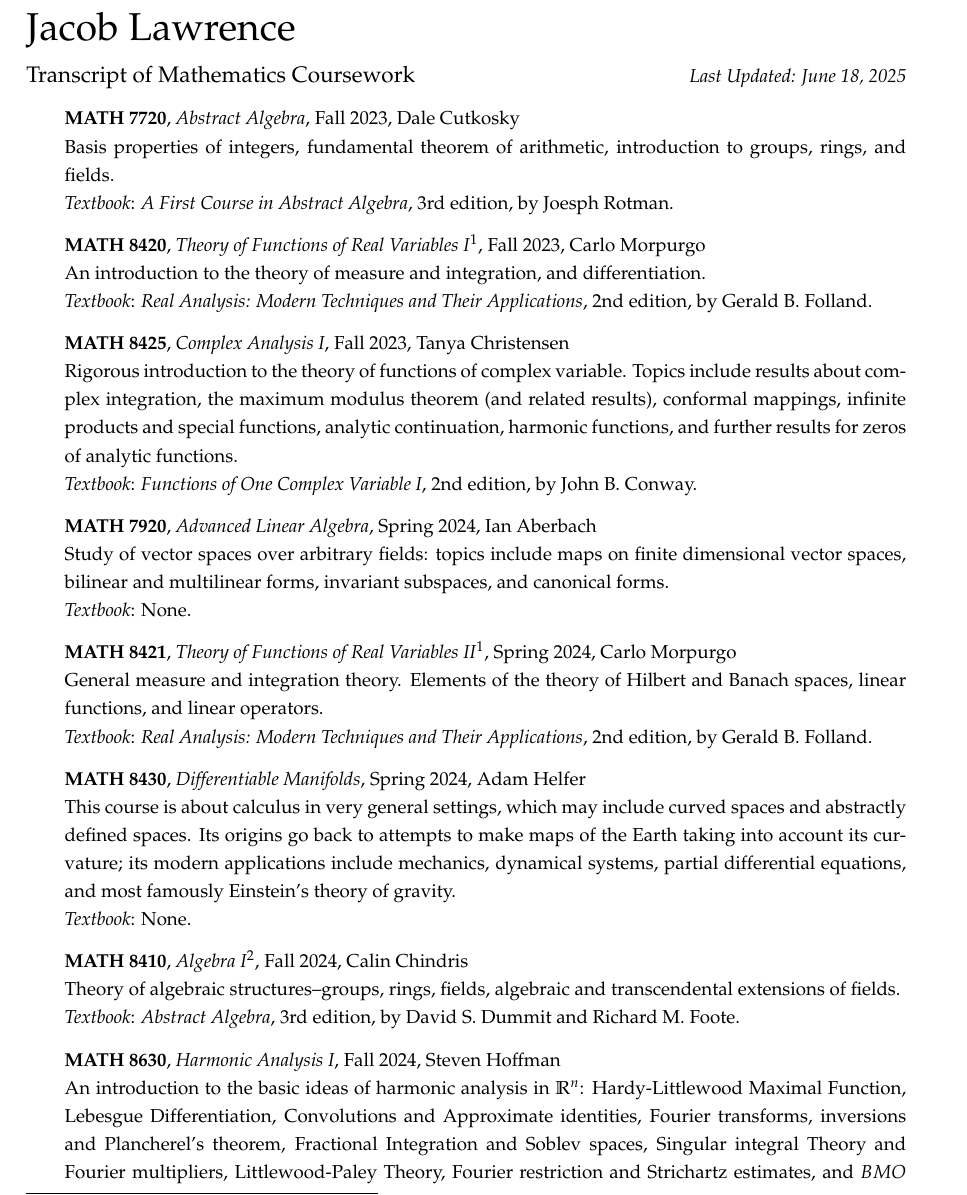
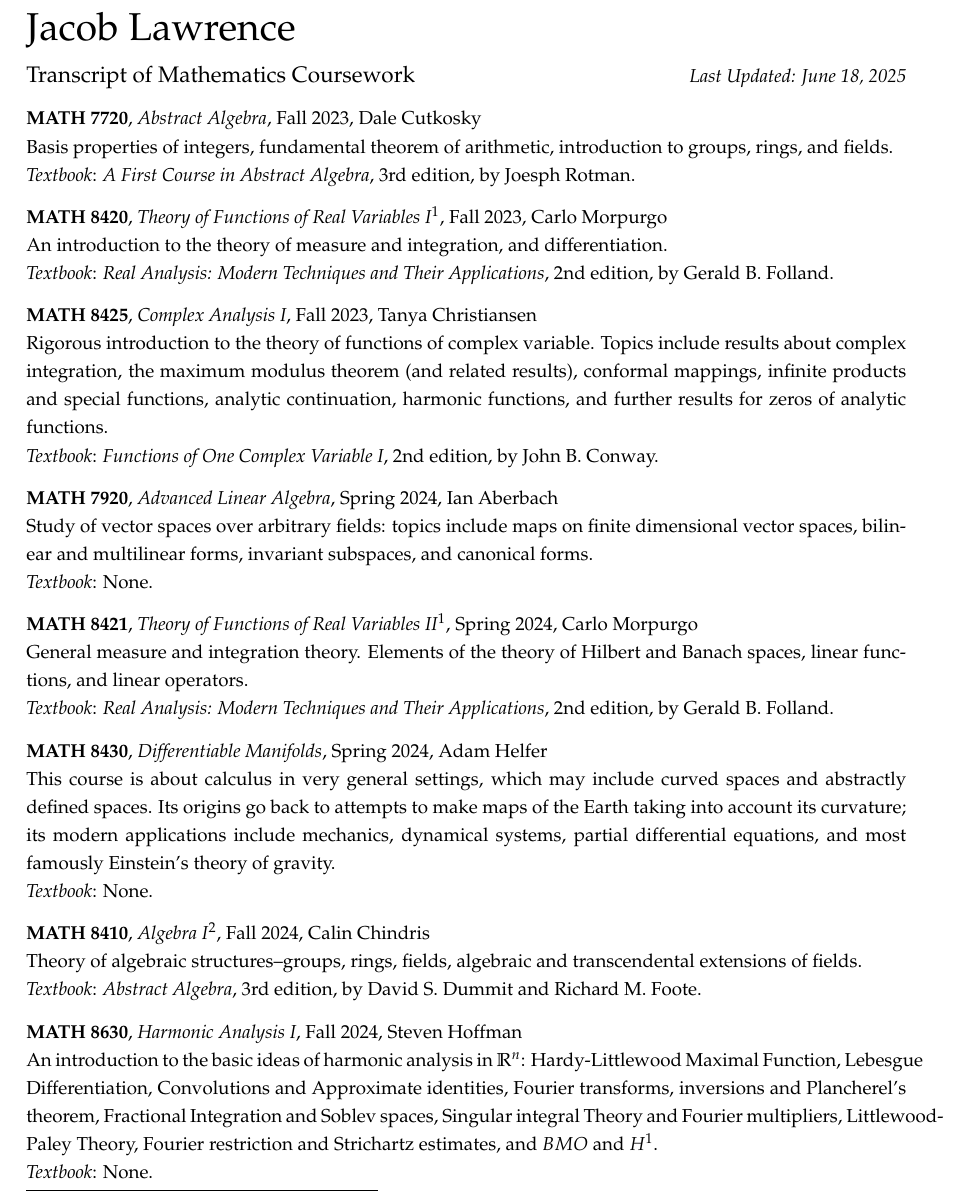
Before and after one commit to jtylawrence/jtylawrence.github.io, a LaTeX document (Coursework/Files/Coursework.tex): part of page 1 of 2, cut so that both start at the same text. Compiled offline with pdfLaTeX.

Commit message:
Update Coursework

```diff
--- a/Coursework/Files/Coursework.tex
+++ b/Coursework/Files/Coursework.tex
@@ -11,7 +11,7 @@
 
 \large Transcript of Mathematics Coursework\hfill \normalsize \textit{Last Updated: \today}
 
-\begin{enumerate}[leftmargin=*]
+\begin{enumerate}[leftmargin=0in]
     \item[] \textbf{MATH 7720}, \textit{Abstract Algebra}, Fall 2023, Dale Cutkosky \\
     Basis properties of integers, fundamental theorem of arithmetic, introduction to groups, rings, and fields.\\
     \textit{Textbook}: \textit{A First Course in Abstract Algebra}, 3rd edition, by Joesph Rotman.
@@ -20,7 +20,7 @@
     An introduction to the theory of measure and integration, and differentiation.  \\
     \textit{Textbook}: \textit{Real Analysis: Modern Techniques and Their Applications}, 2nd edition, by Gerald B. Folland.
 
-    \item[] \textbf{MATH 8425}, \textit{Complex Analysis I}, Fall 2023, Tanya Christensen\\
+    \item[] \textbf{MATH 8425}, \textit{Complex Analysis I}, Fall 2023, Tanya Christiansen\\
     Rigorous introduction to the theory of functions of complex variable. Topics include results about complex integration, the maximum modulus theorem (and related results), conformal mappings, infinite products and special functions, analytic continuation, harmonic functions, and further results for zeros of analytic functions. \\
     \textit{Textbook}: \textit{Functions of One Complex Variable I}, 2nd edition, by John B. Conway.
 
```
Also changed, not shown: Coursework/Files/Coursework.pdf, 5 other files.
